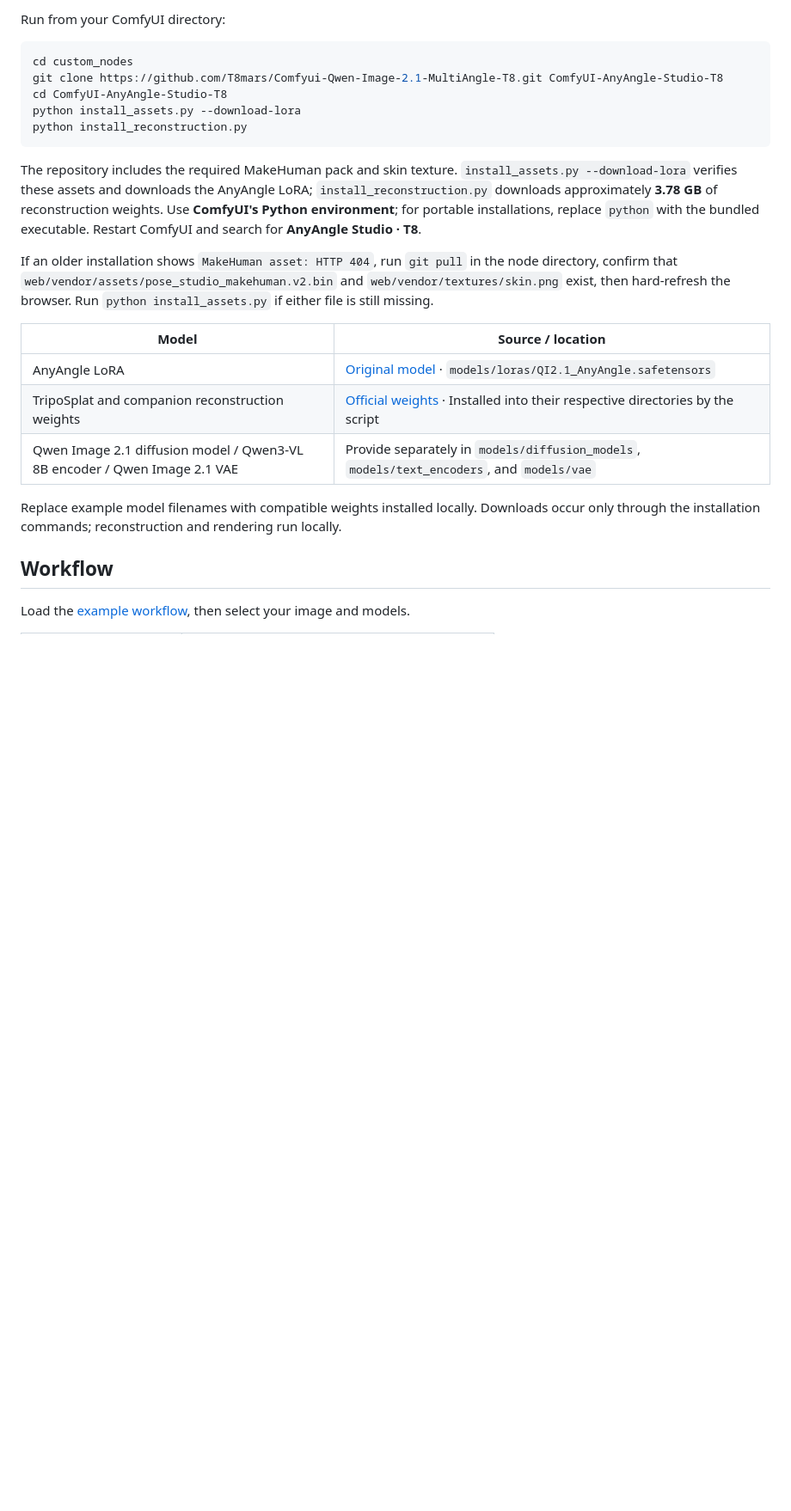
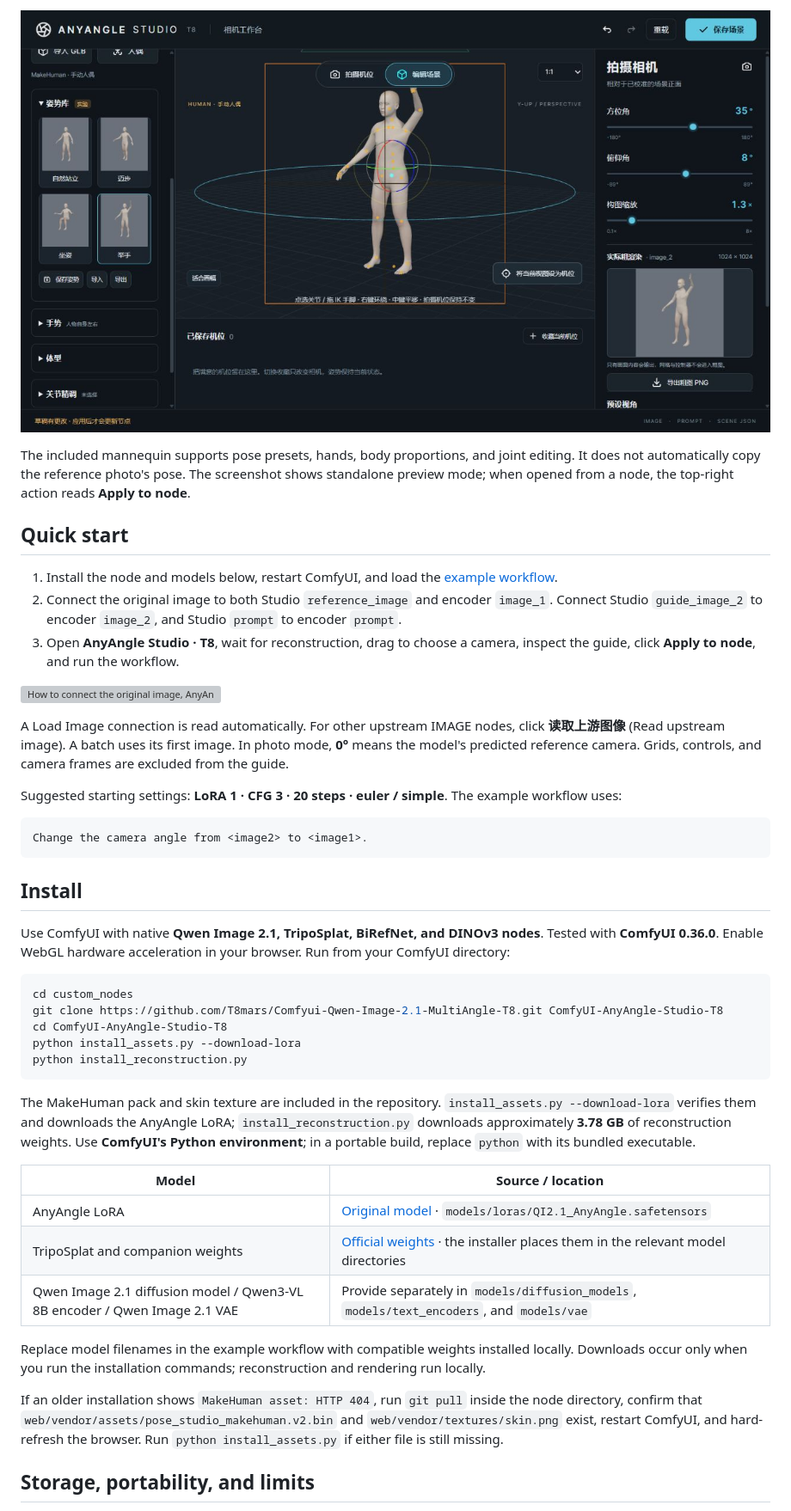
Before and after one commit to T8mars/Comfyui-Qwen-Image-2.1-MultiAngle-T8, a Markdown page: README_EN.md, the part around the change printed below. Shown: that part at 86% size. Drawn GitHub-style; pictures changed too: docs/images/studio-human.png (added); blank space fills up the shorter version; grey boxes are pictures that could not be loaded.

````diff
--- a/README_EN.md
+++ b/README_EN.md
@@ -24,5 +30,27 @@ Use ComfyUI with native **Qwen Image 2.1, TripoSplat, BiRefNet and DINOv3 nodes*
 
-Run from your ComfyUI directory:
+![The built-in MakeHuman mannequin, pose presets, and joint editing controls](docs/images/studio-human.png)
+
+The included mannequin supports pose presets, hands, body proportions, and joint editing. It does not automatically copy the reference photo's pose. The screenshot shows standalone preview mode; when opened from a node, the top-right action reads **Apply to node**.
+
+## Quick start
+
+1. Install the node and models below, restart ComfyUI, and load the [example workflow](workflows/AnyAngle-Studio-Qwen21.json).
+2. Connect the original image to both Studio `reference_image` and encoder `image_1`. Connect Studio `guide_image_2` to encoder `image_2`, and Studio `prompt` to encoder `prompt`.
+3. Open **AnyAngle Studio · T8**, wait for reconstruction, drag to choose a camera, inspect the guide, click **Apply to node**, and run the workflow.
+
+![How to connect the original image, AnyAngle Studio, and Qwen Image 2.1 AnyAngle](docs/images/wiring.svg)
+
+A Load Image connection is read automatically. For other upstream IMAGE nodes, click **读取上游图像** (Read upstream image). A batch uses its first image. In photo mode, **0°** means the model's predicted reference camera. Grids, controls, and camera frames are excluded from the guide.
+
+Suggested starting settings: **LoRA 1 · CFG 3 · 20 steps · euler / simple**. The example workflow uses:
+
+```text
+Change the camera angle from <image2> to <image1>.
+```
+
+## Install
+
+Use ComfyUI with native **Qwen Image 2.1, TripoSplat, BiRefNet, and DINOv3 nodes**. Tested with **ComfyUI 0.36.0**. Enable WebGL hardware acceleration in your browser. Run from your ComfyUI directory:
 
 ```bash
 cd custom_nodes
@@ -32,19 +60,17 @@ python install_assets.py --download-lora
 python install_reconstruction.py
 ```
 
-The repository includes the required MakeHuman pack and skin texture. `install_assets.py --download-lora` verifies these assets and downloads the AnyAngle LoRA; `install_reconstruction.py` downloads approximately **3.78 GB** of reconstruction weights. Use **ComfyUI's Python environment**; for portable installations, replace `python` with the bundled executable. Restart ComfyUI and search for **AnyAngle Studio · T8**.
-
-If an older installation shows `MakeHuman asset: HTTP 404`, run `git pull` in the node directory, confirm that `web/vendor/assets/pose_studio_makehuman.v2.bin` and `web/vendor/textures/skin.png` exist, then hard-refresh the browser. Run `python install_assets.py` if either file is still missing.
+The MakeHuman pack and skin texture are included in the repository. `install_assets.py --download-lora` verifies them and downloads the AnyAngle LoRA; `install_reconstruction.py` downloads approximately **3.78 GB** of reconstruction weights. Use **ComfyUI's Python environment**; in a portable build, replace `python` with its bundled executable.
 
 | Model | Source / location |
 |---|---|
 | AnyAngle LoRA | [Original model](https://huggingface.co/lilylilith/QI_2.1_AnyAngle) · `models/loras/QI2.1_AnyAngle.safetensors` |
-| TripoSplat and companion reconstruction weights | [Official weights](https://huggingface.co/VAST-AI/TripoSplat) · Installed into their respective directories by the script |
+| TripoSplat and companion weights | [Official weights](https://huggingface.co/VAST-AI/TripoSplat) · the installer places them in the relevant model directories |
 | Qwen Image 2.1 diffusion model / Qwen3-VL 8B encoder / Qwen Image 2.1 VAE | Provide separately in `models/diffusion_models`, `models/text_encoders`, and `models/vae` |
 
-Replace example model filenames with compatible weights installed locally. Downloads occur only through the installation commands; reconstruction and rendering run locally.
+Replace model filenames in the example workflow with compatible weights installed locally. Downloads occur only when you run the installation commands; reconstruction and rendering run locally.
 
-## Workflow
+If an older installation shows `MakeHuman asset: HTTP 404`, run `git pull` inside the node directory, confirm that `web/vendor/assets/pose_studio_makehuman.v2.bin` and `web/vendor/textures/skin.png` exist, restart ComfyUI, and hard-refresh the browser. Run `python install_assets.py` if either file is still missing.
 
-Load the [example workflow](workflows/AnyAngle-Studio-Qwen21.json), then select your image and models.
+## Storage, portability, and limits
 
````
Also changed, not shown: other parts of README_EN.md (+25 -38 lines), README.md (+53 -46 lines), docs/images/demo-guide.png (added), docs/images/studio-photo.png (added), 2 other files.
